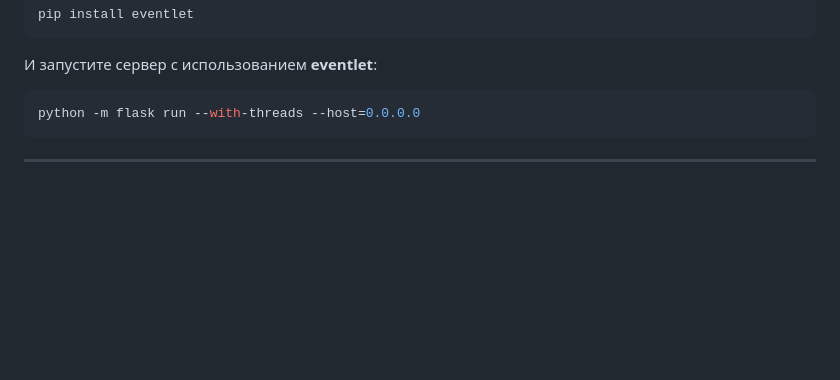
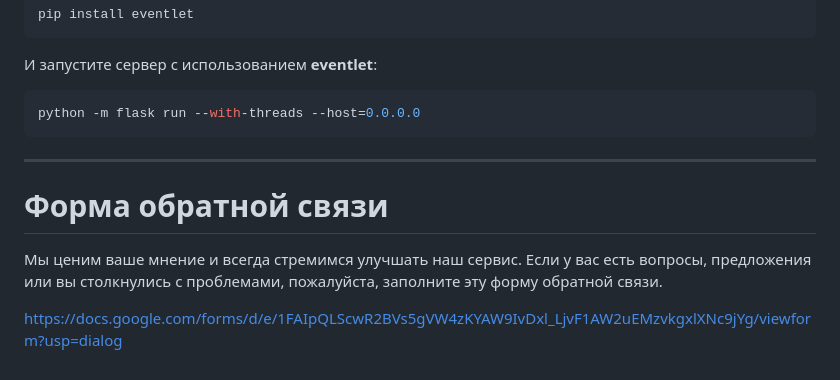
Before and after one commit to KsuZavyalova/QUIZ_UP, a Markdown page: README.md, the part around the change. Rendered like a GitHub page; blank space fills up the shorter version.

````diff
--- a/README.md
+++ b/README.md
@@ -185,3 +185,8 @@ pip install eventlet
 python -m flask run --with-threads --host=0.0.0.0
 ```
 ---
+
+# Форма обратной связи
+Мы ценим ваше мнение и всегда стремимся улучшать наш сервис. Если у вас есть вопросы, предложения или вы столкнулись с проблемами, пожалуйста, заполните эту форму обратной связи.
+
+https://docs.google.com/forms/d/e/1FAIpQLScwR2BVs5gVW4zKYAW9IvDxl_LjvF1AW2uEMzvkgxlXNc9jYg/viewform?usp=dialog
````
